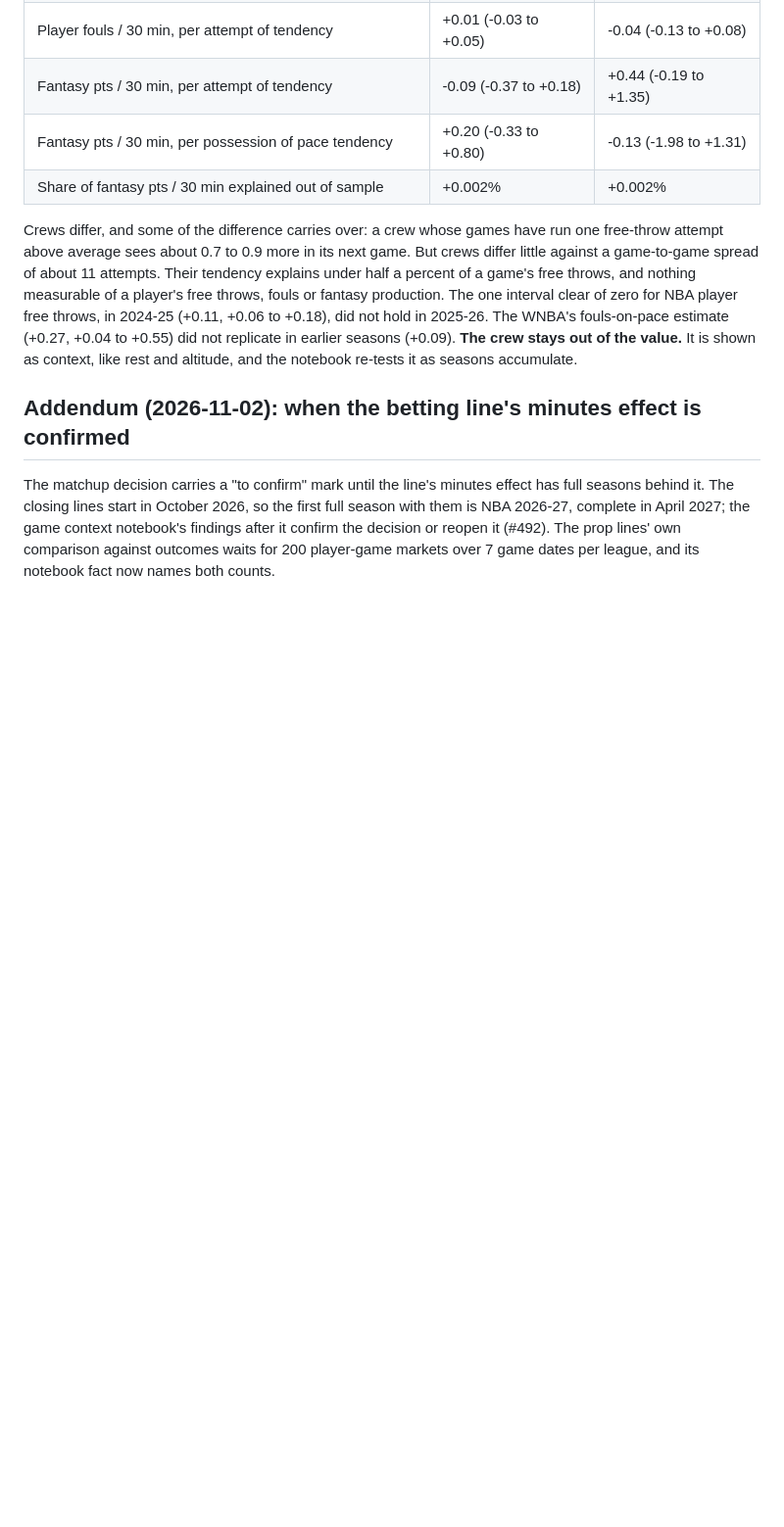
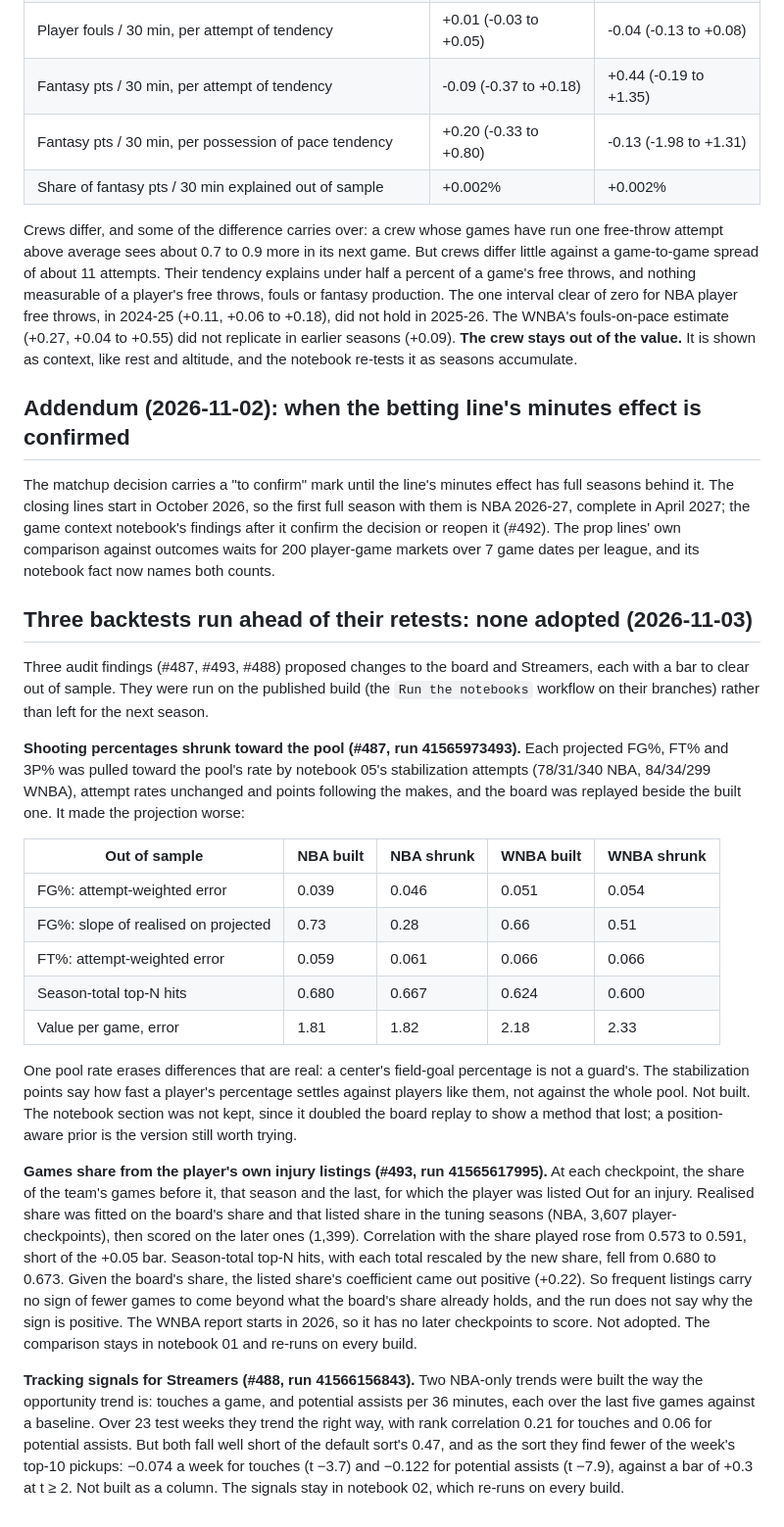
Before and after one commit to rodelBeronilla/fantasyscout, a Markdown page: docs/adr/0012-signals-tested-and-not-built.md, the part around the change. Shown at 98% size. Rendered like a GitHub page; blank space fills up the shorter version.

Commit message:
docs(notebooks): three backtests run ahead of their retests, none adopted
Shooting percentages shrunk toward the pool (#487) made the projection worse; a
games share that reads the injury listings (#493) gained +0.018 correlation against a
+0.05 bar; touches and potential-assist trends (#488) find fewer top-10 pickups than
the default sort. ADR 0012 records each with its run. The listings and tracking
comparisons stay in notebooks 01 and 02 and re-run on every build.

Closes #487
Closes #493
Closes #488

Co-Authored-By: Claude Opus 5.5 <noreply@anthropic.com>

```diff
--- a/docs/adr/0012-signals-tested-and-not-built.md
+++ b/docs/adr/0012-signals-tested-and-not-built.md
@@ -154,3 +154,23 @@ Crews differ, and some of the difference carries over: a crew whose games have r
 ## Addendum (2026-11-02): when the betting line's minutes effect is confirmed
 
 The matchup decision carries a "to confirm" mark until the line's minutes effect has full seasons behind it. The closing lines start in October 2026, so the first full season with them is NBA 2026-27, complete in April 2027; the game context notebook's findings after it confirm the decision or reopen it (#492). The prop lines' own comparison against outcomes waits for 200 player-game markets over 7 game dates per league, and its notebook fact now names both counts.
+
+## Three backtests run ahead of their retests: none adopted (2026-11-03)
+
+Three audit findings (#487, #493, #488) proposed changes to the board and Streamers, each with a bar to clear out of sample. They were run on the published build (the `Run the notebooks` workflow on their branches) rather than left for the next season.
+
+**Shooting percentages shrunk toward the pool (#487, run 41565973493).** Each projected FG%, FT% and 3P% was pulled toward the pool's rate by notebook 05's stabilization attempts (78/31/340 NBA, 84/34/299 WNBA), attempt rates unchanged and points following the makes, and the board was replayed beside the built one. It made the projection worse:
+
+| Out of sample | NBA built | NBA shrunk | WNBA built | WNBA shrunk |
+| --- | --- | --- | --- | --- |
+| FG%: attempt-weighted error | 0.039 | 0.046 | 0.051 | 0.054 |
+| FG%: slope of realised on projected | 0.73 | 0.28 | 0.66 | 0.51 |
+| FT%: attempt-weighted error | 0.059 | 0.061 | 0.066 | 0.066 |
+| Season-total top-N hits | 0.680 | 0.667 | 0.624 | 0.600 |
+| Value per game, error | 1.81 | 1.82 | 2.18 | 2.33 |
+
+One pool rate erases differences that are real: a center's field-goal percentage is not a guard's. The stabilization points say how fast a player's percentage settles against players like them, not against the whole pool. Not built. The notebook section was not kept, since it doubled the board replay to show a method that lost; a position-aware prior is the version still worth trying.
+
+**Games share from the player's own injury listings (#493, run 41565617995).** At each checkpoint, the share of the team's games before it, that season and the last, for which the player was listed Out for an injury. Realised share was fitted on the board's share and that listed share in the tuning seasons (NBA, 3,607 player-checkpoints), then scored on the later ones (1,399). Correlation with the share played rose from 0.573 to 0.591, short of the +0.05 bar. Season-total top-N hits, with each total rescaled by the new share, fell from 0.680 to 0.673. Given the board's share, the listed share's coefficient came out positive (+0.22). So frequent listings carry no sign of fewer games to come beyond what the board's share already holds, and the run does not say why the sign is positive. The WNBA report starts in 2026, so it has no later checkpoints to score. Not adopted. The comparison stays in notebook 01 and re-runs on every build.
+
+**Tracking signals for Streamers (#488, run 41566156843).** Two NBA-only trends were built the way the opportunity trend is: touches a game, and potential assists per 36 minutes, each over the last five games against a baseline. Over 23 test weeks they trend the right way, with rank correlation 0.21 for touches and 0.06 for potential assists. But both fall well short of the default sort's 0.47, and as the sort they find fewer of the week's top-10 pickups: −0.074 a week for touches (t −3.7) and −0.122 for potential assists (t −7.9), against a bar of +0.3 at t ≥ 2. Not built as a column. The signals stay in notebook 02, which re-runs on every build.
```
